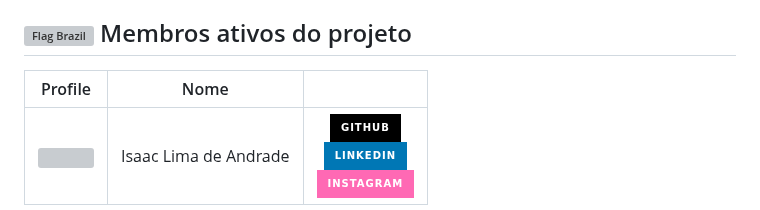
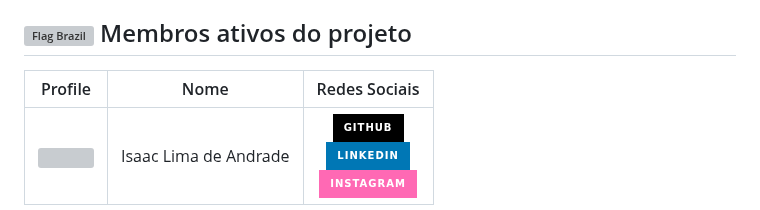
Before and after one commit to mendesmarcosv/iara-games, a Markdown page: README.md, the part around the change. Drawn GitHub-style; badges without logos; grey boxes are pictures that could not be loaded.

```diff
--- a/README.md
+++ b/README.md
@@ -17,6 +17,6 @@ Você pode visualizar o layout do projeto através [DESSE LINK](). É necessári
 
 ## <img src="https://raw.githubusercontent.com/Tarikul-Islam-Anik/Telegram-Animated-Emojis/main/Flags/Flag%20Brazil.webp" alt="Flag Brazil" width="25" height="25" /> Membros ativos do projeto
 
-|                                               Profile                                                |       Nome         |                                                                                                                                                                                                                                                                                                                                                                                                                                                                                                                                                                                                                                                                                                                 |
+|                                               Profile                                                |       Nome         |       Redes Sociais                                                                                                                                                                                                                                                                                                                                                                                                                                                                                                                                                                                                                                                                                                          |
 | :--------------------------------------------------------------------------------------------------: | :------------------------: | :-------------------------------------------------------------------------------------------------------------------------------------------------------------------------------------------------------------------------------------------------------------------------------------------------------------------------------------------------------------------------------------------------------------------------------------------------------------------------------------------------------------------------------------------------------------------------------------------------------------------------------------------------------------------------------------------------------------: |
 |     [<img src="https://github.com/DevSaLLein.png" height="90px">](https://github.com/DevSaLLein)     |   Isaac Lima de Andrade    |                                                                                                           <div> [<img src="https://img.shields.io/badge/-GitHub-black?style=for-the-badge&logo=github&logoColor=white"/>](https://github.com/DevSaLLein) <br/> [<img src="https://img.shields.io/badge/-LinkedIn-%230077B5?style=for-the-badge&logo=linkedin&logoColor=white" />](https://www.linkedin.com/in/devsallein) <br/> [<img src="https://img.shields.io/badge/-Instagram-hotpink?style=for-the-badge&logo=instagram&logoColor=white"/>](https://www.instagram.com/http.zaclimaaxs/) </div>                                                                                                            |
```
